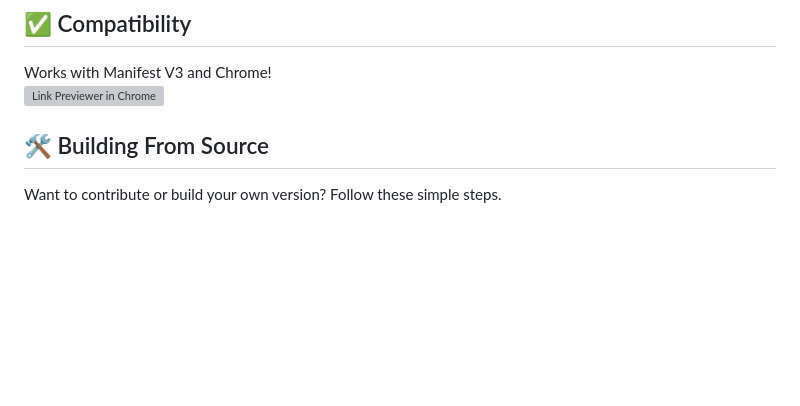
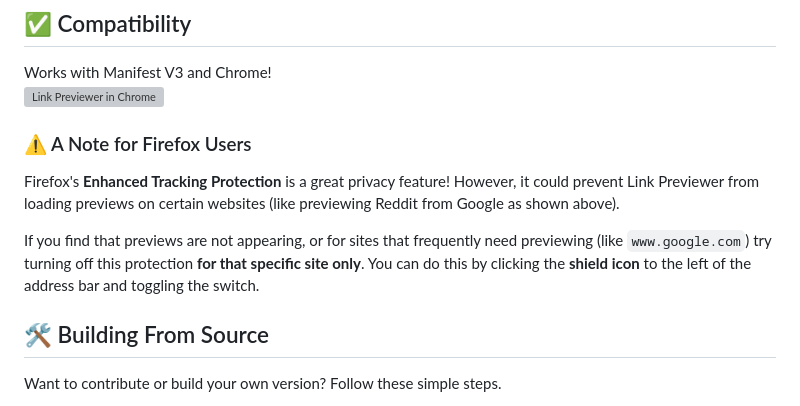
Before and after one commit to Adam-Yung/link-previewer, a Markdown page: README.md, the part around the change. Drawn GitHub-style; blank space fills up the shorter version; grey boxes are pictures that could not be loaded.

Commit message:
Add warning to Firefox users about Enhanced Tracking Protection interfering with Link Previewer

```diff
--- a/README.md
+++ b/README.md
@@ -46,6 +46,13 @@ Toggle light/dark mode, set click duration and more! Click the Link Previewer ic
 Works with Manifest V3 and Chrome!
 <br>
 <img src="Common/icons/chrome-demo.gif" alt="Link Previewer in Chrome" width="700" height="400">
+<br>
+
+### ⚠️ A Note for Firefox Users
+
+Firefox's **Enhanced Tracking Protection** is a great privacy feature! However, it could prevent Link Previewer from loading previews on certain websites (like previewing Reddit from Google as shown above).
+
+If you find that previews are not appearing, or for sites that frequently need previewing (like `www.google.com`) try turning off this protection **for that specific site only**. You can do this by clicking the **shield icon** to the left of the address bar and toggling the switch.
 <br>
 
 ## 🛠️ Building From Source
```
